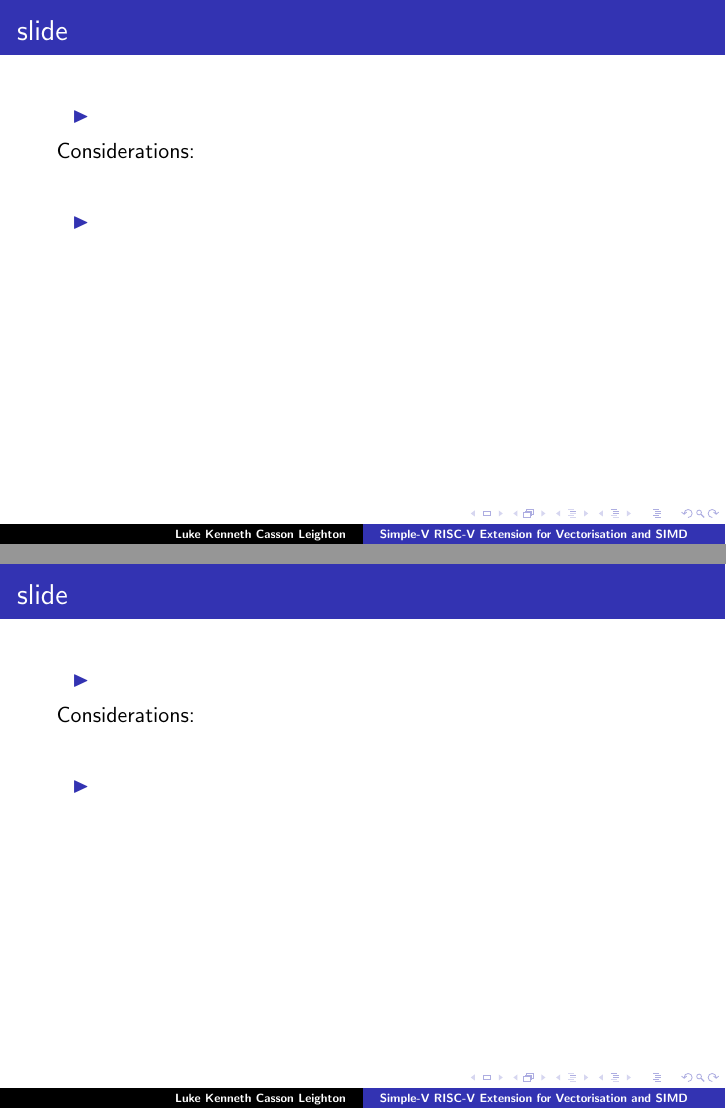
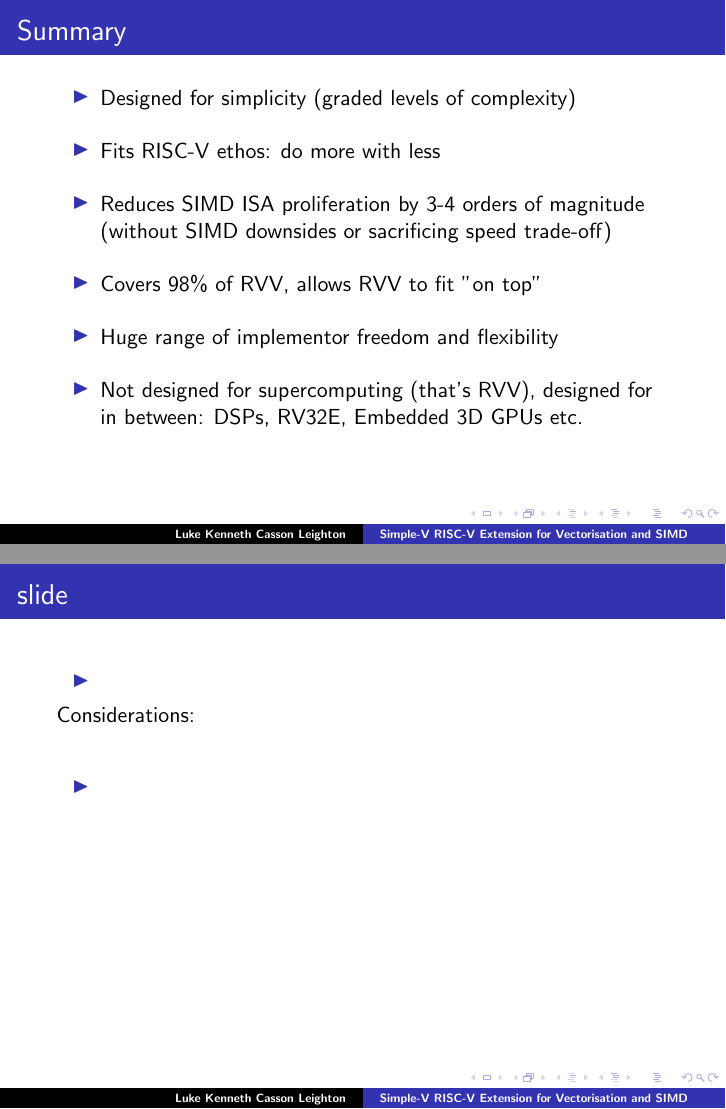
Before and after one commit to programmerjake/libre-soc-wiki, LaTeX slides (simple_v_extension/simple_v_chennai_2018.tex): pages 16 and 17 of 20, joined at a grey line. Compiled offline with LaTeX, dvips and Ghostscript.

Commit message:
update slides

```diff
--- a/simple_v_extension/simple_v_chennai_2018.tex
+++ b/simple_v_extension/simple_v_chennai_2018.tex
@@ -260,14 +260,17 @@ for (int i = 0; i < VL; ++i)
 }
 
 
-\frame{\frametitle{slide}
+\frame{\frametitle{Summary}
 
  \begin{itemize}
-   \item \vspace{10pt}
-  \end{itemize}
-  Considerations:\vspace{10pt}
-  \begin{itemize}
-   \item \vspace{10pt}
+   \item Designed for simplicity (graded levels of complexity)\vspace{10pt}
+   \item Fits RISC-V ethos: do more with less\vspace{10pt}
+   \item Reduces SIMD ISA proliferation by 3-4 orders of magnitude
+	     (without SIMD downsides or sacrificing speed trade-off)\vspace{10pt}
+   \item Covers 98\% of RVV, allows RVV to fit "on top"\vspace{10pt}
+   \item Huge range of implementor freedom and flexibility\vspace{10pt}
+   \item Not designed for supercomputing (that's RVV), designed for
+         in between: DSPs, RV32E, Embedded 3D GPUs etc.\vspace{10pt}
   \end{itemize}
 }
 
```
